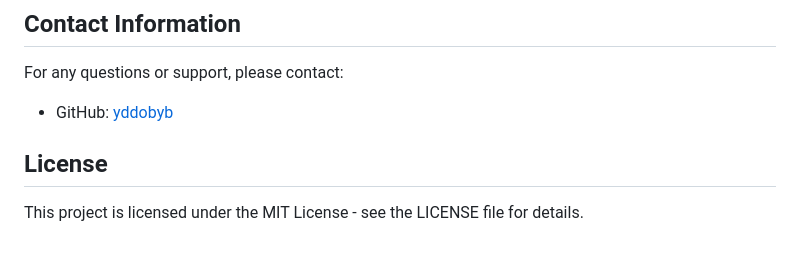
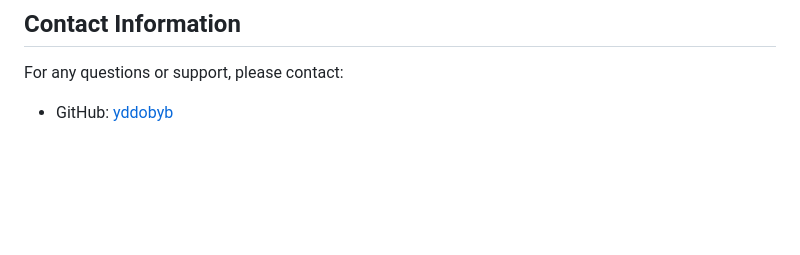
Before and after one commit to yddobyb/2800-202510-DTC14, a Markdown page: README.md, the part around the change. GitHub-like rendering; blank space fills up the shorter version.

```diff
--- a/README.md
+++ b/README.md
@@ -275,6 +275,3 @@ This project does not utilize any AI services. All functionality is implemented
 ## Contact Information
 For any questions or support, please contact:
 - GitHub: [yddobyb](https://github.com/yddobyb)
-
-## License
-This project is licensed under the MIT License - see the LICENSE file for details.
```
